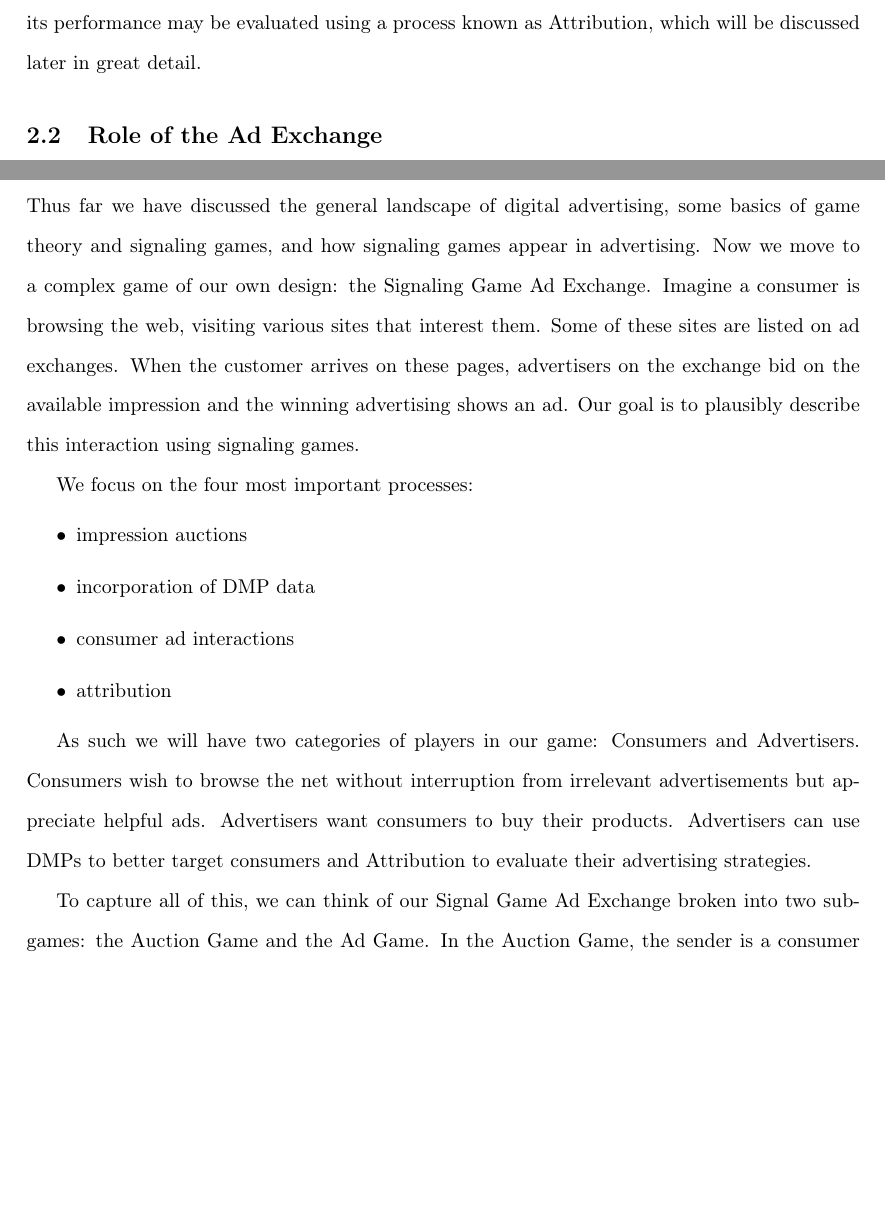
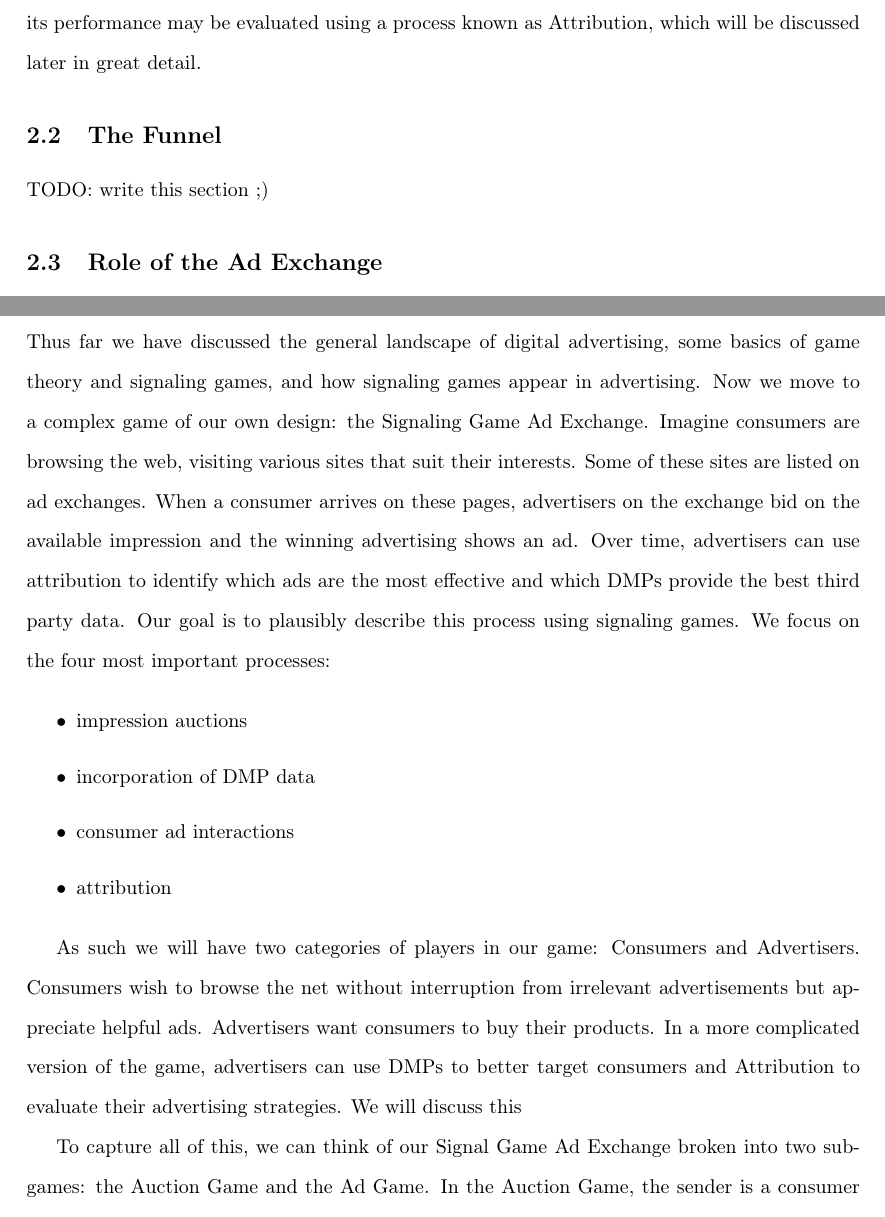
Before and after one commit to davemo88/sgadx, a LaTeX thesis (tesis.tex): two parts of pages 5 and 17 of 20, joined at a grey line, cut so that both start at the same text, the shorter picture padded with empty space. Compiled offline with pdfLaTeX.

Commit message:
chapter 3

```diff
--- a/tesis.tex
+++ b/tesis.tex
@@ -52,7 +52,9 @@ Advertisers purchase ad space in order to interact with consumers via advertisem
 
 Common criteria to evaluate the potential of a publisher's ad space include the reputation of the publisher, the consumer demographics that commonly visit the publisher's sites, and the alignment of the site's content with the advertiser's products. Once ad space has been purchased its performance may be evaluated using a process known as Attribution, which will be discussed later in great detail.
 
+\subsection{The Funnel}
 
+TODO: write this section ;)
 
 \subsection{Role of the Ad Exchange}
 
@@ -238,9 +242,7 @@ Costly signaling is an important feature of many signaling games. Suppose $G$ is
 
 \section{Signaling Game Ad Exchange}
 
-Thus far we have discussed the general landscape of digital advertising, some basics of game theory and signaling games, and how signaling games appear in advertising. Now we move to a complex game of our own design: the Signaling Game Ad Exchange. Imagine a consumer is browsing the web, visiting various sites that interest them. Some of these sites are listed on ad exchanges. When the customer arrives on these pages, advertisers on the exchange bid on the available impression and the winning advertising shows an ad. Our goal is to plausibly describe this interaction using signaling games.
-
-We focus on the four most important processes:
+Thus far we have discussed the general landscape of digital advertising, some basics of game theory and signaling games, and how signaling games appear in advertising. Now we move to a complex game of our own design: the Signaling Game Ad Exchange. Imagine consumers are browsing the web, visiting various sites that suit their interests. Some of these sites are listed on ad exchanges. When a consumer arrives on these pages, advertisers on the exchange bid on the available impression and the winning advertising shows an ad. Over time, advertisers can use attribution to identify which ads are the most effective and which DMPs provide the best third party data. Our goal is to plausibly describe this process using signaling games. We focus on the four most important processes:
 
 \begin{itemize}
 	\item impression auctions
@@ -249,7 +251,7 @@ We focus on the four most important processes:
 	\item attribution
 \end{itemize}
 
-As such we will have two categories of players in our game: Consumers and Advertisers. Consumers wish to browse the net without interruption from irrelevant advertisements but appreciate helpful ads. Advertisers want consumers to buy their products. Advertisers can use DMPs to better target consumers and Attribution to evaluate their advertising strategies.
+As such we will have two categories of players in our game: Consumers and Advertisers. Consumers wish to browse the net without interruption from irrelevant advertisements but appreciate helpful ads. Advertisers want consumers to buy their products. In a more complicated version of the game, advertisers can use DMPs to better target consumers and Attribution to evaluate their advertising strategies. We will discuss this
 
 To capture all of this, we can think of our Signal Game Ad Exchange broken into two subgames: the Auction Game and the Ad Game. In the Auction Game, the sender is a consumer and multiple advertisers are the receivers. In the Ad Game, a single advertiser is the sender
 
```
Also changed, not shown: tesis.pdf, tesis.tex (8 more changed lines).
